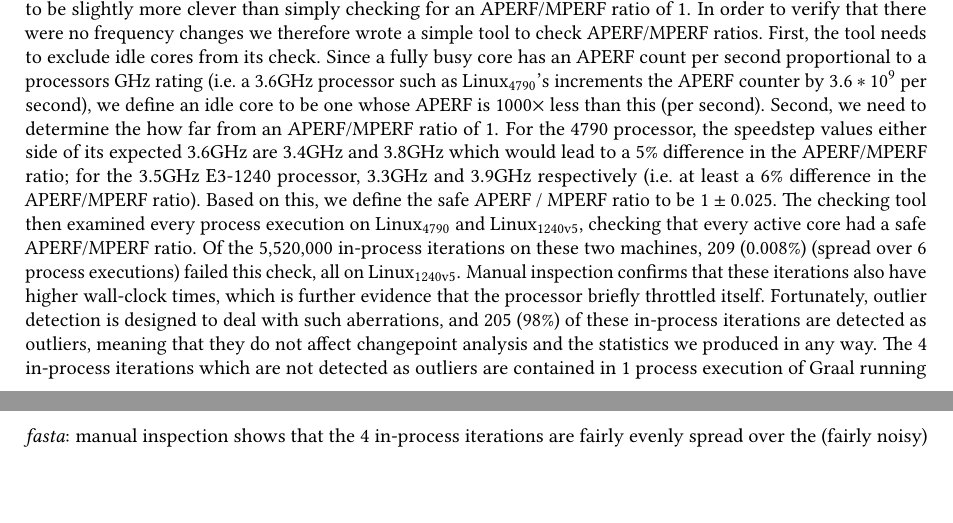
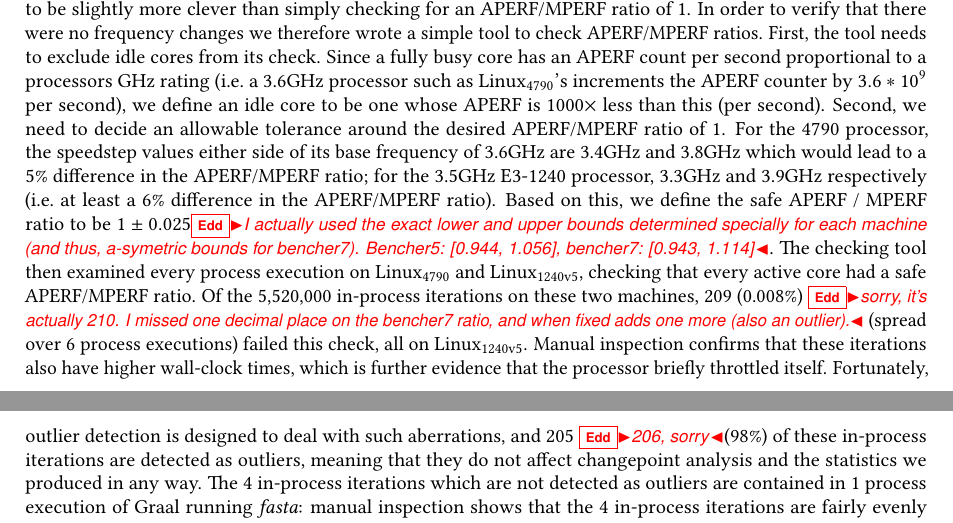
Before and after one commit to softdevteam/warmup_paper, a LaTeX paper (warmup.tex): two parts of pages 18 and 19 of 34, joined at a grey line, cut so that both start at the same text, the shorter picture padded with empty space. Compiled offline with pdfLaTeX.

Commit message:
Small tweak and some comments for laurie on the amperf stuff.

```diff
--- a/warmup.tex
+++ b/warmup.tex
@@ -1397,19 +1397,24 @@ needs to exclude idle cores from its check. Since a fully busy core has
 an APERF count per second proportional to a processors GHz rating (i.e.~a 3.6GHz processor
 such as \bencherfive's increments the APERF counter by $3.6*10^9$ per second),
 we define an idle core to be one whose APERF is 1000$\times$ less than this (per
-second). Second, we need to determine the how far from an APERF/MPERF ratio of 1.
-For the 4790 processor, the speedstep values either side of its expected 3.6GHz
+second). Second, we need to decide an allowable tolerance around the desired APERF/MPERF ratio of 1.
+For the 4790 processor, the speedstep values either side of its base frequency of 3.6GHz
 are 3.4GHz and 3.8GHz which would lead to a 5\% difference in the APERF/MPERF
 ratio; for the 3.5GHz E3-1240 processor, 3.3GHz and 3.9GHz respectively (i.e.~at
 least a 6\% difference in the APERF/MPERF ratio). Based on this, we define the
-safe APERF / MPERF ratio to be $1 \pm 0.025$. The checking tool then examined
+safe APERF / MPERF ratio to be $1 \pm 0.025$\edd{I actually used the exact
+lower and upper bounds determined specially for each machine (and thus,
+a-symetric bounds for bencher7). Bencher5: [0.944, 1.056], bencher7: [0.943, 1.114]}.
+The checking tool then examined
 every process execution on \bencherfive and \bencherseven, checking that every
 active core had a safe APERF/MPERF ratio. Of the 5,520,000 in-process iterations
-on these two machines, 209 (0.008\%) (spread over 6 process executions) failed
+on these two machines, 209 (0.008\%) \edd{sorry, it's actually 210. I missed
+one decimal place on the bencher7 ratio, and when fixed adds one more (also an
+outlier).} (spread over 6 process executions) failed
 this check, all on \bencherseven. Manual inspection confirms that these
 iterations also have higher wall-clock times, which is further evidence that the
 processor briefly throttled itself. Fortunately, outlier detection is designed
-to deal with such aberrations, and 205 (98\%) of these in-process iterations are
+to deal with such aberrations, and 205 \edd{206, sorry}(98\%) of these in-process iterations are
 detected as outliers, meaning that they do not affect changepoint analysis and
 the statistics we produced in any way. The 4 in-process iterations which are not
 detected as outliers are contained in 1 process execution of Graal running
```
